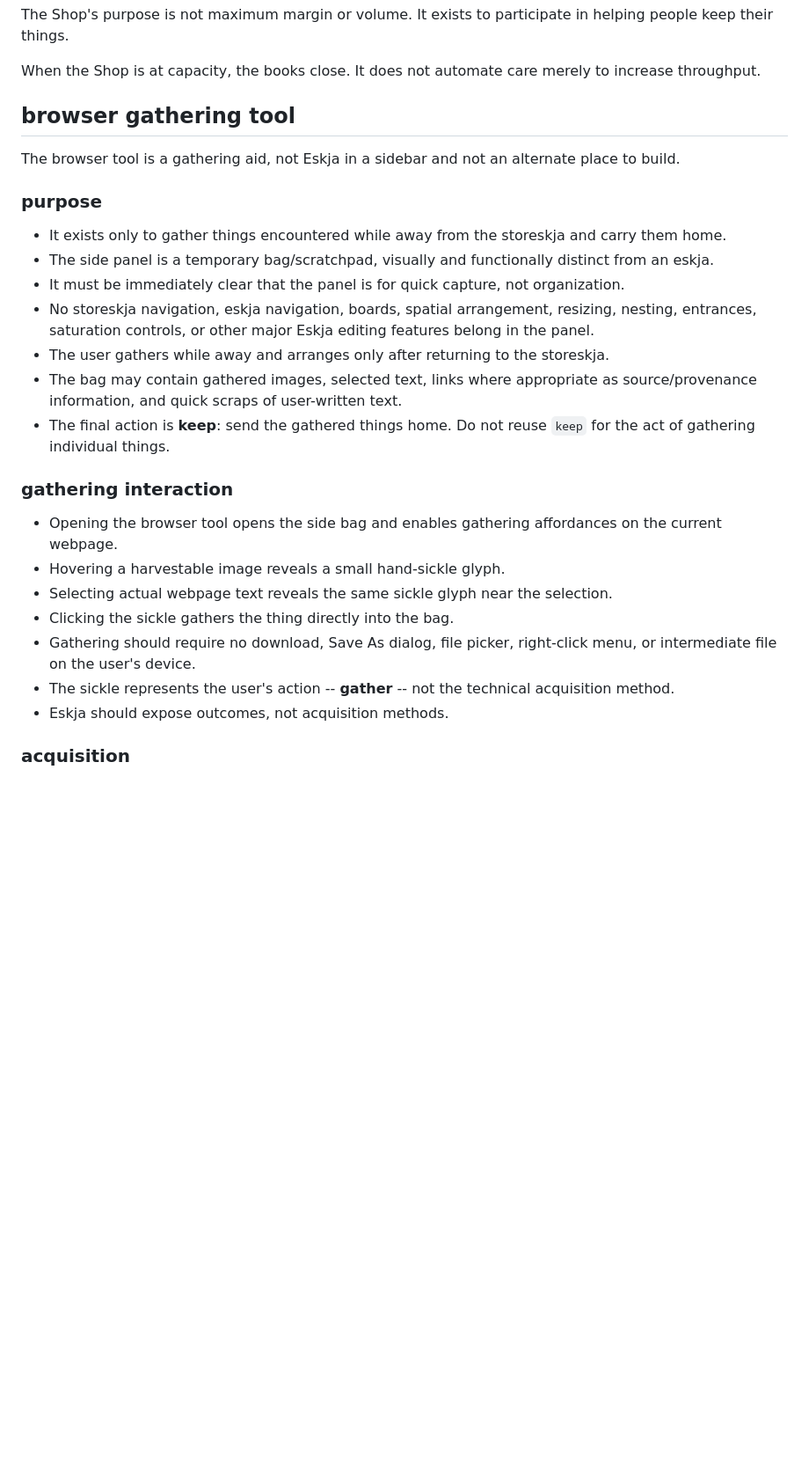
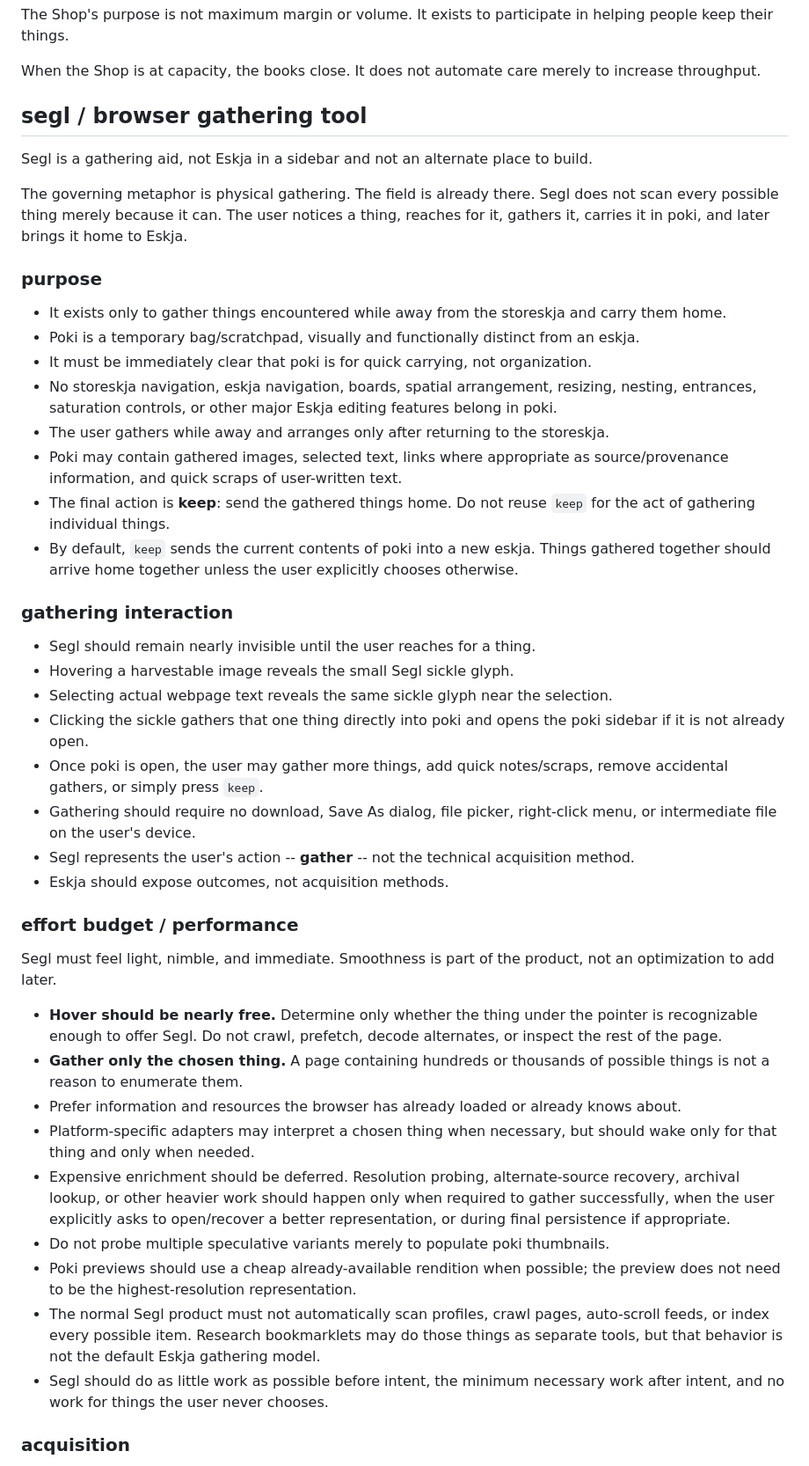
Before and after one commit to awfulgato/unshittypinterest, a Markdown page: ESKJA.md, the part around one of its changes. Shown at 88% size. GitHub-like rendering; blank space fills up the shorter version.

Commit message:
Define Segl and poki browser gathering model

```diff
--- a/ESKJA.md
+++ b/ESKJA.md
@@ -292,29 +312,52 @@ participate in helping people keep their things.
 When the Shop is at capacity, the books close. It does not automate care
 merely to increase throughput.
 
-## browser gathering tool
+## segl / browser gathering tool
 
-The browser tool is a gathering aid, not Eskja in a sidebar and not an alternate place to build.
+Segl is a gathering aid, not Eskja in a sidebar and not an alternate
+place to build.
+
+The governing metaphor is physical gathering. The field is already
+there. Segl does not scan every possible thing merely because it can.
+The user notices a thing, reaches for it, gathers it, carries it in poki,
+and later brings it home to Eskja.
 
 ### purpose
 
 - It exists only to gather things encountered while away from the storeskja and carry them home.
-- The side panel is a temporary bag/scratchpad, visually and functionally distinct from an eskja.
-- It must be immediately clear that the panel is for quick capture, not organization.
-- No storeskja navigation, eskja navigation, boards, spatial arrangement, resizing, nesting, entrances, saturation controls, or other major Eskja editing features belong in the panel.
+- Poki is a temporary bag/scratchpad, visually and functionally distinct from an eskja.
+- It must be immediately clear that poki is for quick carrying, not organization.
+- No storeskja navigation, eskja navigation, boards, spatial arrangement, resizing, nesting, entrances, saturation controls, or other major Eskja editing features belong in poki.
 - The user gathers while away and arranges only after returning to the storeskja.
-- The bag may contain gathered images, selected text, links where appropriate as source/provenance information, and quick scraps of user-written text.
+- Poki may contain gathered images, selected text, links where appropriate as source/provenance information, and quick scraps of user-written text.
 - The final action is **keep**: send the gathered things home. Do not reuse `keep` for the act of gathering individual things.
+- By default, `keep` sends the current contents of poki into a new eskja. Things gathered together should arrive home together unless the user explicitly chooses otherwise.
 
 ### gathering interaction
 
-- Opening the browser tool opens the side bag and enables gathering affordances on the current webpage.
-- Hovering a harvestable image reveals a small hand-sickle glyph.
+- Segl should remain nearly invisible until the user reaches for a thing.
+- Hovering a harvestable image reveals the small Segl sickle glyph.
 - Selecting actual webpage text reveals the same sickle glyph near the selection.
-- Clicking the sickle gathers the thing directly into the bag.
+- Clicking the sickle gathers that one thing directly into poki and opens the poki sidebar if it is not already open.
+- Once poki is open, the user may gather more things, add quick notes/scraps, remove accidental gathers, or simply press `keep`.
 - Gathering should require no download, Save As dialog, file picker, right-click menu, or intermediate file on the user's device.
-- The sickle represents the user's action -- **gather** -- not the technical acquisition method.
+- Segl represents the user's action -- **gather** -- not the technical acquisition method.
 - Eskja should expose outcomes, not acquisition methods.
+
+### effort budget / performance
+
+Segl must feel light, nimble, and immediate. Smoothness is part of the
+product, not an optimization to add later.
+
+- **Hover should be nearly free.** Determine only whether the thing under the pointer is recognizable enough to offer Segl. Do not crawl, prefetch, decode alternates, or inspect the rest of the page.
+- **Gather only the chosen thing.** A page containing hundreds or thousands of possible things is not a reason to enumerate them.
+- Prefer information and resources the browser has already loaded or already knows about.
+- Platform-specific adapters may interpret a chosen thing when necessary, but should wake only for that thing and only when needed.
+- Expensive enrichment should be deferred. Resolution probing, alternate-source recovery, archival lookup, or other heavier work should happen only when required to gather successfully, when the user explicitly asks to open/recover a better representation, or during final persistence if appropriate.
+- Do not probe multiple speculative variants merely to populate poki thumbnails.
+- Poki previews should use a cheap already-available rendition when possible; the preview does not need to be the highest-resolution representation.
+- The normal Segl product must not automatically scan profiles, crawl pages, auto-scroll feeds, or index every possible item. Research bookmarklets may do those things as separate tools, but that behavior is not the default Eskja gathering model.
+- Segl should do as little work as possible before intent, the minimum necessary work after intent, and no work for things the user never chooses.
 
 ### acquisition
 
```
Also changed, not shown: other parts of ESKJA.md (+22 -0 lines).
